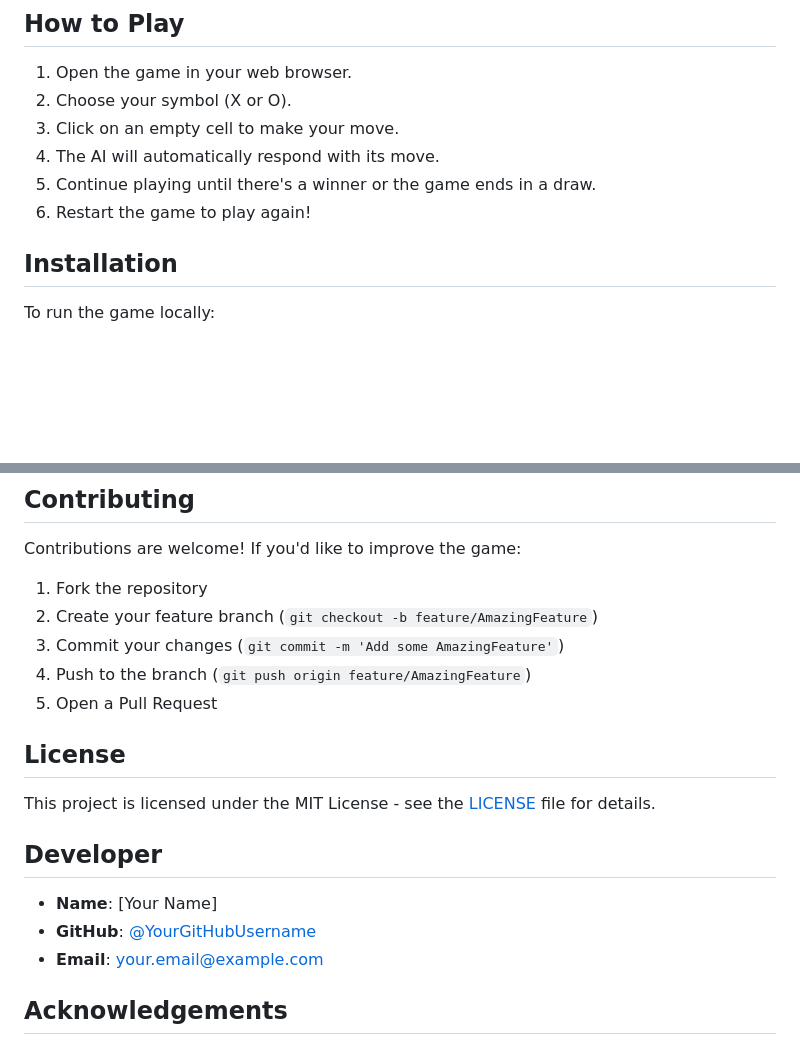
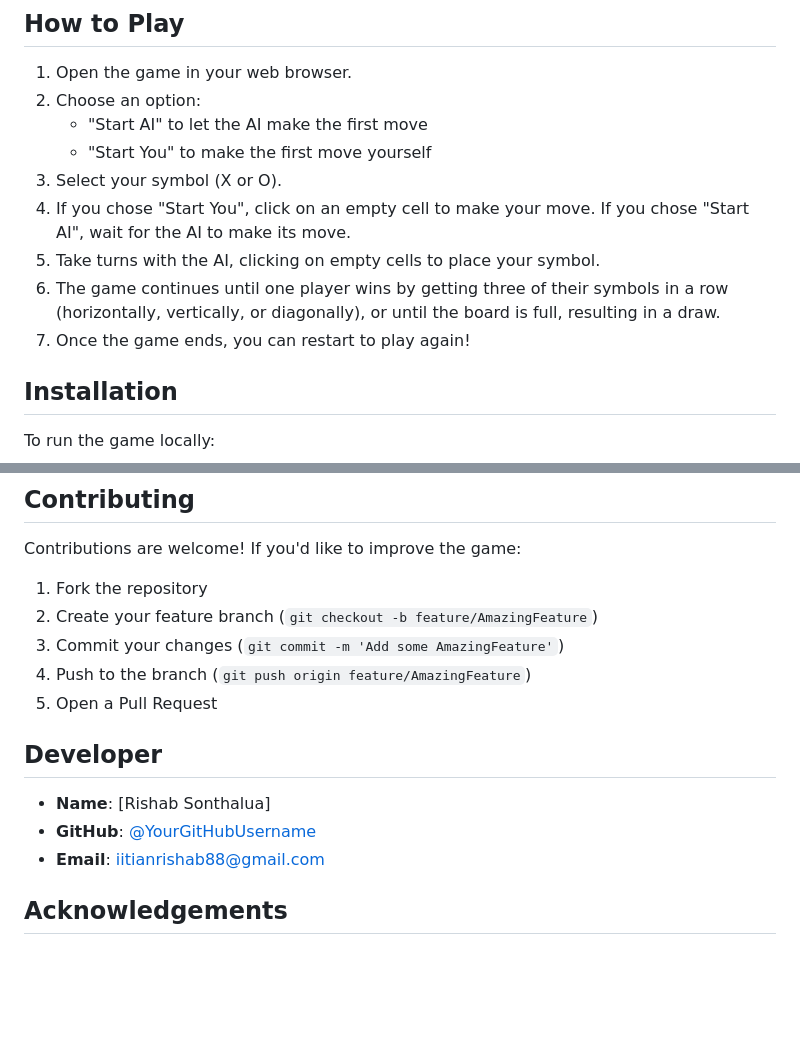
Before and after one commit to RisSonthalia/TICTAETOE, a Markdown page: README.md, 2 parts joined by grey strips. GitHub-like rendering; blank space fills up the shorter version.

```diff
--- a/README.md
+++ b/README.md
@@ -23,11 +23,14 @@ Experience the game live: [Play Tic-Tac-Toe](https://rissonthalia.github.io/TICT
 ## How to Play
 
 1. Open the game in your web browser.
-2. Choose your symbol (X or O).
-3. Click on an empty cell to make your move.
-4. The AI will automatically respond with its move.
-5. Continue playing until there's a winner or the game ends in a draw.
-6. Restart the game to play again!
+2. Choose an option:
+   - "Start AI" to let the AI make the first move
+   - "Start You" to make the first move yourself
+3. Select your symbol (X or O).
+4. If you chose "Start You", click on an empty cell to make your move. If you chose "Start AI", wait for the AI to make its move.
+5. Take turns with the AI, clicking on empty cells to place your symbol.
+6. The game continues until one player wins by getting three of their symbols in a row (horizontally, vertically, or diagonally), or until the board is full, resulting in a draw.
+7. Once the game ends, you can restart to play again!
 
 ## Installation
 
@@ -87,15 +90,12 @@ Contributions are welcome! If you'd like to improve the game:
 4. Push to the branch (`git push origin feature/AmazingFeature`)
 5. Open a Pull Request
 
-## License
-
-This project is licensed under the MIT License - see the [LICENSE](LICENSE) file for details.
 
 ## Developer
 
-- **Name**: [Your Name]
-- **GitHub**: [@YourGitHubUsername](https://github.com/YourGitHubUsername)
-- **Email**: your.email@example.com
+- **Name**: [Rishab Sonthalua]
+- **GitHub**: [@YourGitHubUsername](https://github.com/RisSonthalia)
+- **Email**: iitianrishab88@gmail.com
 
 ## Acknowledgements
 
```
